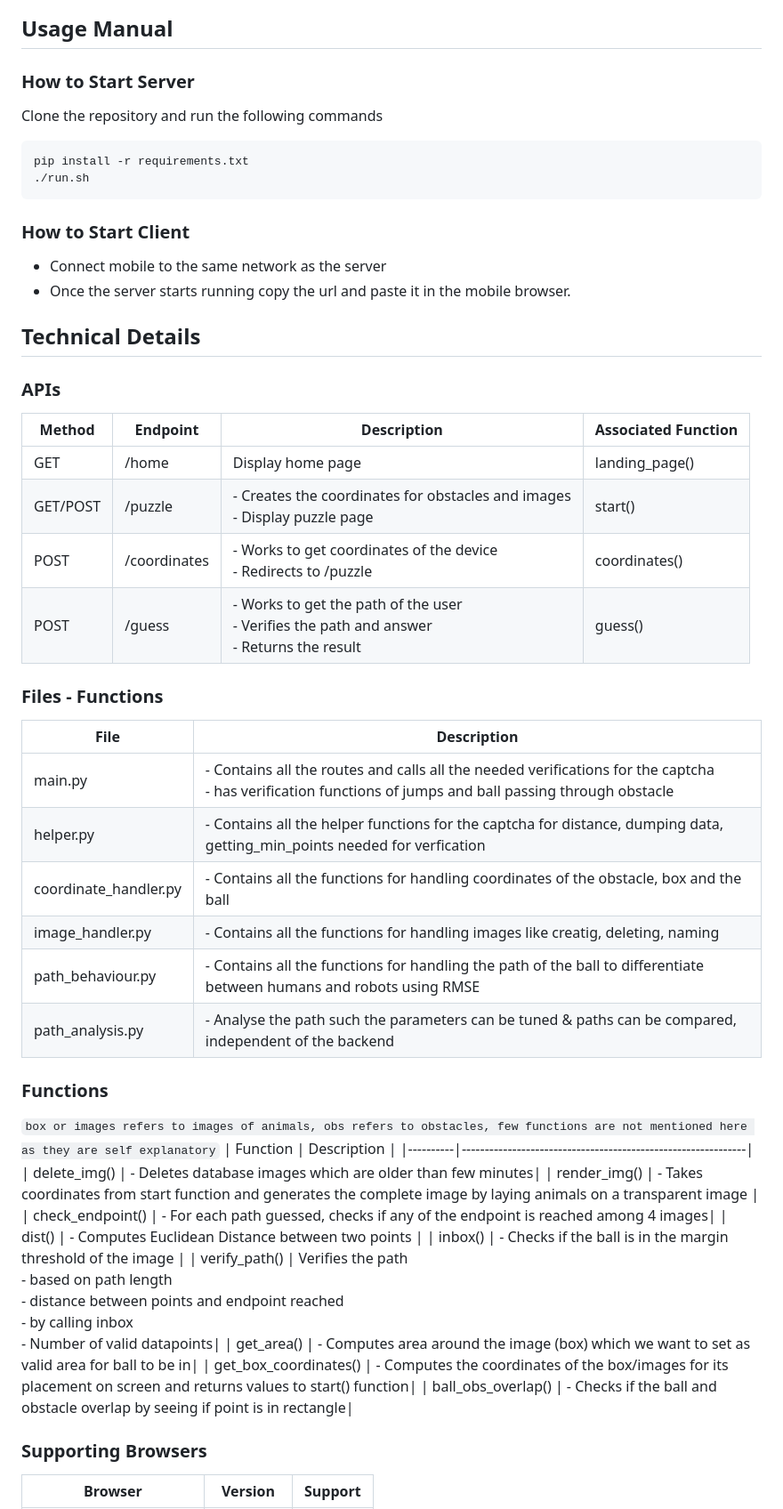
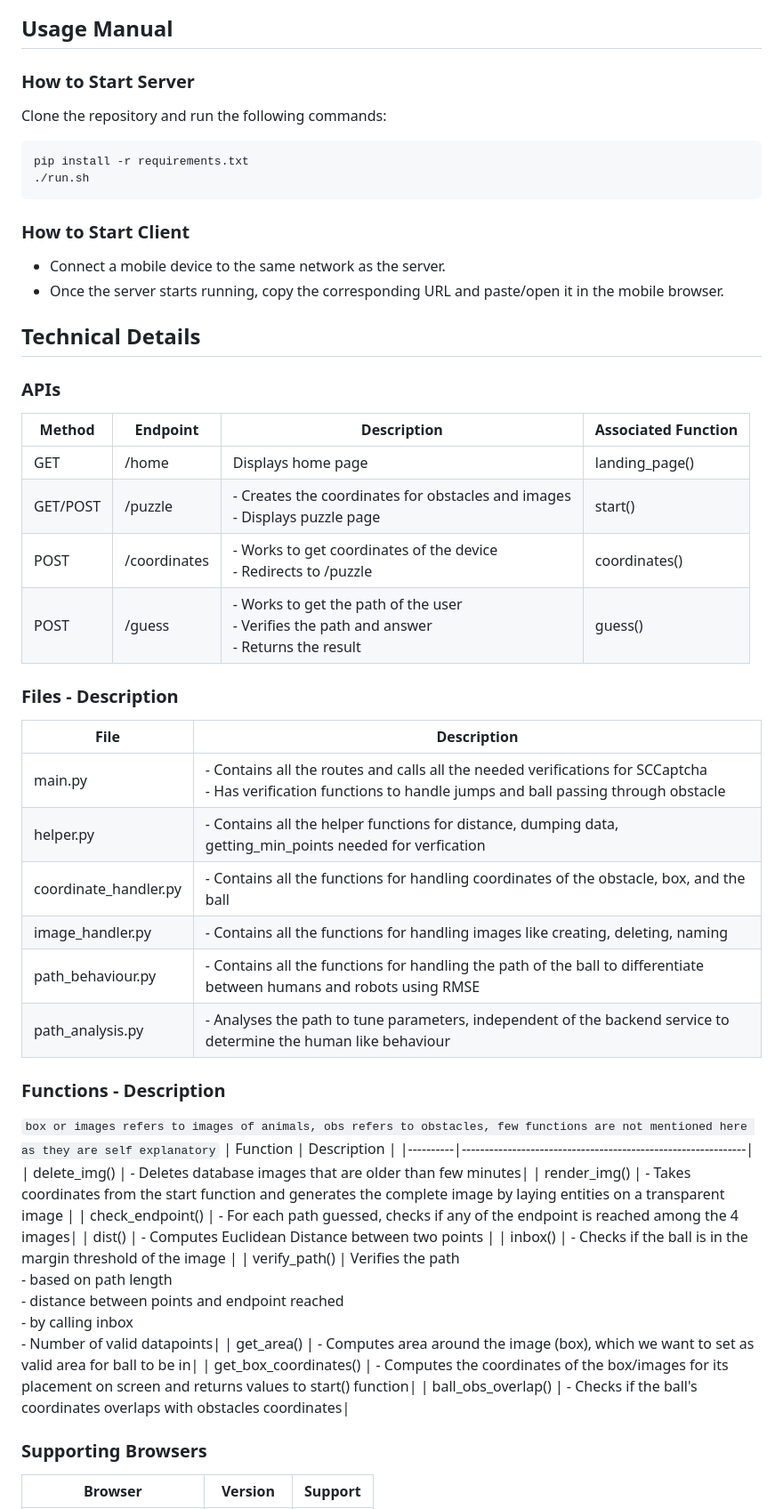
Before and after one commit to CiaoAnkit/SCCaptcha, a Markdown page: README.md, the part around the change printed below. Shown: that part at 89% size. GitHub-like rendering.

````diff
--- a/README.md
+++ b/README.md
@@ -17,51 +16,51 @@ ings of ACM SAC Conference (SAC’25). ACM, New York, NY, USA.
 
 ## Usage Manual
+
 ### How to Start Server
-Clone the repository and run the following commands
+Clone the repository and run the following commands:
 ```
 pip install -r requirements.txt
 ./run.sh
 ```
 ### How to Start Client
-- Connect mobile to the same network as the server
-- Once the server starts running copy the url and paste it in the mobile browser.
+- Connect a mobile device to the same network as the server.
+- Once the server starts running, copy the corresponding URL and paste/open it in the mobile browser.
 
 ## Technical Details
 ### APIs
 
 | Method | Endpoint         | Description                                                  | Associated Function |
 |--------|------------------|--------------------------------------------------------------|------------------|
-| GET    | /home            | Display home page                                            | landing_page() |
-| GET/POST | /puzzle        | - Creates the coordinates for obstacles and images <br>- Display puzzle page | start() |
+| GET    | /home            | Displays home page                                            | landing_page() |
+| GET/POST | /puzzle        | - Creates the coordinates for obstacles and images <br>- Displays puzzle page | start() |
 | POST   | /coordinates     | - Works to get coordinates of the device<br>- Redirects to /puzzle | coordinates() |
 | POST   | /guess           | - Works to get the path of the user<br>- Verifies the path and answer<br>- Returns the result | guess() |
 
 
-### Files - Functions
+### Files - Description
 | File | Description                                                  |
 |----------|--------------------------------------------------------------|
-| main.py | - Contains all the routes and calls all the needed verifications for the captcha <br>  - has verification functions of jumps and ball passing through obstacle|
-| helper.py | - Contains all the helper functions for the captcha for distance, dumping data, getting_min_points needed for verfication|
-|coordinate_handler.py| - Contains all the functions for handling coordinates of the obstacle, box and the ball|
-|image_handler.py| - Contains all the functions for handling images like creatig, deleting, naming|
+| main.py | - Contains all the routes and calls all the needed verifications for SCCaptcha <br>  - Has verification functions to handle jumps and ball passing through obstacle|
+| helper.py | - Contains all the helper functions for distance, dumping data, getting_min_points needed for verfication|
+|coordinate_handler.py| - Contains all the functions for handling coordinates of the obstacle, box, and the ball|
+|image_handler.py| - Contains all the functions for handling images like creating, deleting, naming|
 |path_behaviour.py| - Contains all the functions for handling the path of the ball to differentiate between humans and robots using RMSE|
-|path_analysis.py | - Analyse the path such the parameters can be tuned &  paths can be compared, independent of the backend|
+|path_analysis.py | - Analyses the path to tune parameters, independent of the backend service to determine the human like behaviour|
 
-### Functions
+### Functions - Description
 
 `box or images refers to images of animals, obs refers to obstacles, few functions are not mentioned here as they are self explanatory`
 | Function | Description                                                  |
 |----------|--------------------------------------------------------------|
-| delete_img() | - Deletes database images which are older than few minutes|
-| render_img() | - Takes coordinates from start function and generates the complete image by laying animals on a transparent image |
-| check_endpoint() | - For each path guessed, checks if any of the endpoint is reached among 4 images|
+| delete_img() | - Deletes database images that are older than few minutes|
+| render_img() | - Takes coordinates from the start function and generates the complete image by laying entities on a transparent image |
+| check_endpoint() | - For each path guessed, checks if any of the endpoint is reached among the 4 images|
 | dist() | - Computes Euclidean Distance between two points  |
 | inbox() | - Checks if the ball is in the margin threshold of the image |
 | verify_path() | Verifies the path <br> - based on path length <br> - distance between points and endpoint reached  <br> - by calling inbox <br> - Number of valid datapoints|
-| get_area() | - Computes area around the image (box) which we want to set as valid area for ball to be in|
+| get_area() | - Computes area around the image (box), which we want to set as valid area for ball to be in|
 | get_box_coordinates() | - Computes the coordinates of the box/images for its placement on screen and returns values to start() function|
-| ball_obs_overlap() | - Checks if the ball and obstacle overlap by seeing if point is in rectangle|
-
+| ball_obs_overlap() | - Checks if the ball's coordinates overlaps with obstacles coordinates|
 
 
 
````
Also changed, not shown: other parts of README.md (+18 -30 lines).
